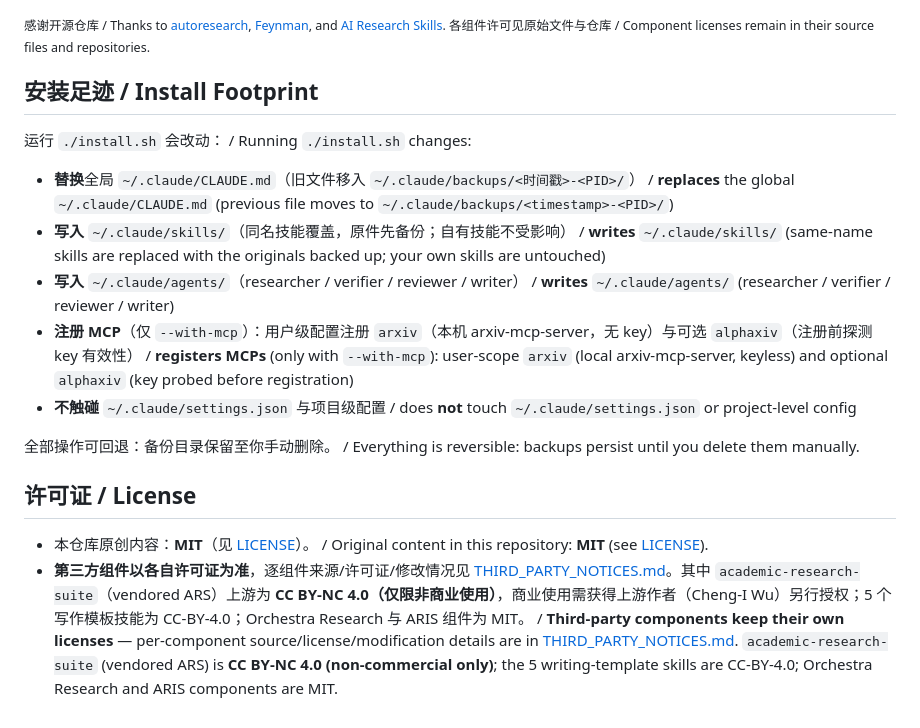
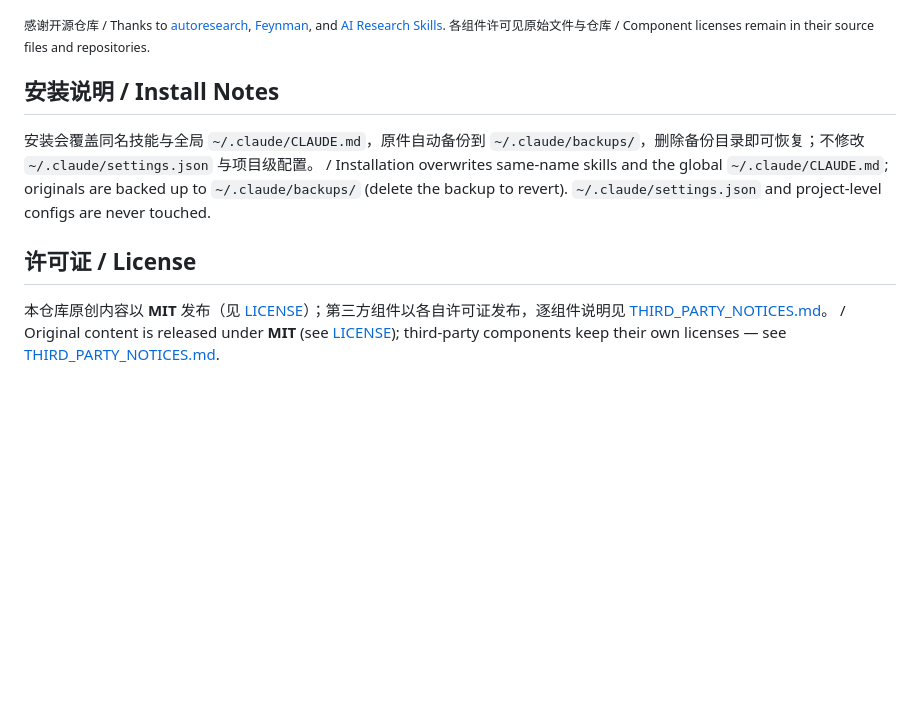
Before and after one commit to Yichen-ZJU/claude-for-research, a Markdown page: README.md, the part around the change. GitHub-like rendering; blank space fills up the shorter version.

Commit message:
docs(readme): trim install notes and license sections

```diff
--- a/README.md
+++ b/README.md
@@ -90,19 +90,10 @@ claude mcp add --scope user arxiv -- "$HOME/.local/bin/arxiv-mcp-server"
 
 <sub>感谢开源仓库 / Thanks to [autoresearch](https://github.com/karpathy/autoresearch), [Feynman](https://github.com/Companion-Inc/feynman), and [AI Research Skills](https://github.com/Orchestra-Research/AI-Research-SKILLs). 各组件许可见原始文件与仓库 / Component licenses remain in their source files and repositories.</sub>
 
-## 安装足迹 / Install Footprint
+## 安装说明 / Install Notes
 
-运行 `./install.sh` 会改动： / Running `./install.sh` changes:
-
-- **替换**全局 `~/.claude/CLAUDE.md`（旧文件移入 `~/.claude/backups/<时间戳>-<PID>/`） / **replaces** the global `~/.claude/CLAUDE.md` (previous file moves to `~/.claude/backups/<timestamp>-<PID>/`)
-- **写入** `~/.claude/skills/`（同名技能覆盖，原件先备份；自有技能不受影响） / **writes** `~/.claude/skills/` (same-name skills are replaced with the originals backed up; your own skills are untouched)
-- **写入** `~/.claude/agents/`（researcher / verifier / reviewer / writer） / **writes** `~/.claude/agents/` (researcher / verifier / reviewer / writer)
-- **注册 MCP**（仅 `--with-mcp`）：用户级配置注册 `arxiv`（本机 arxiv-mcp-server，无 key）与可选 `alphaxiv`（注册前探测 key 有效性） / **registers MCPs** (only with `--with-mcp`): user-scope `arxiv` (local arxiv-mcp-server, keyless) and optional `alphaxiv` (key probed before registration)
-- **不触碰** `~/.claude/settings.json` 与项目级配置 / does **not** touch `~/.claude/settings.json` or project-level config
-
-全部操作可回退：备份目录保留至你手动删除。 / Everything is reversible: backups persist until you delete them manually.
+安装会覆盖同名技能与全局 `~/.claude/CLAUDE.md`，原件自动备份到 `~/.claude/backups/`，删除备份目录即可恢复；不修改 `~/.claude/settings.json` 与项目级配置。 / Installation overwrites same-name skills and the global `~/.claude/CLAUDE.md`; originals are backed up to `~/.claude/backups/` (delete the backup to revert). `~/.claude/settings.json` and project-level configs are never touched.
 
 ## 许可证 / License
 
-- 本仓库原创内容：**MIT**（见 [LICENSE](LICENSE)）。 / Original content in this repository: **MIT** (see [LICENSE](LICENSE)).
-- **第三方组件以各自许可证为准**，逐组件来源/许可证/修改情况见 [THIRD_PARTY_NOTICES.md](THIRD_PARTY_NOTICES.md)。其中 `academic-research-suite`（vendored ARS）上游为 **CC BY-NC 4.0（仅限非商业使用）**，商业使用需获得上游作者（Cheng-I Wu）另行授权；5 个写作模板技能为 CC-BY-4.0；Orchestra Research 与 ARIS 组件为 MIT。 / **Third-party components keep their own licenses** — per-component source/license/modification details are in [THIRD_PARTY_NOTICES.md](THIRD_PARTY_NOTICES.md). `academic-research-suite` (vendored ARS) is **CC BY-NC 4.0 (non-commercial only)**; the 5 writing-template skills are CC-BY-4.0; Orchestra Research and ARIS components are MIT.
+本仓库原创内容以 **MIT** 发布（见 [LICENSE](LICENSE)）；第三方组件以各自许可证发布，逐组件说明见 [THIRD_PARTY_NOTICES.md](THIRD_PARTY_NOTICES.md)。 / Original content is released under **MIT** (see [LICENSE](LICENSE)); third-party components keep their own licenses — see [THIRD_PARTY_NOTICES.md](THIRD_PARTY_NOTICES.md).
```
